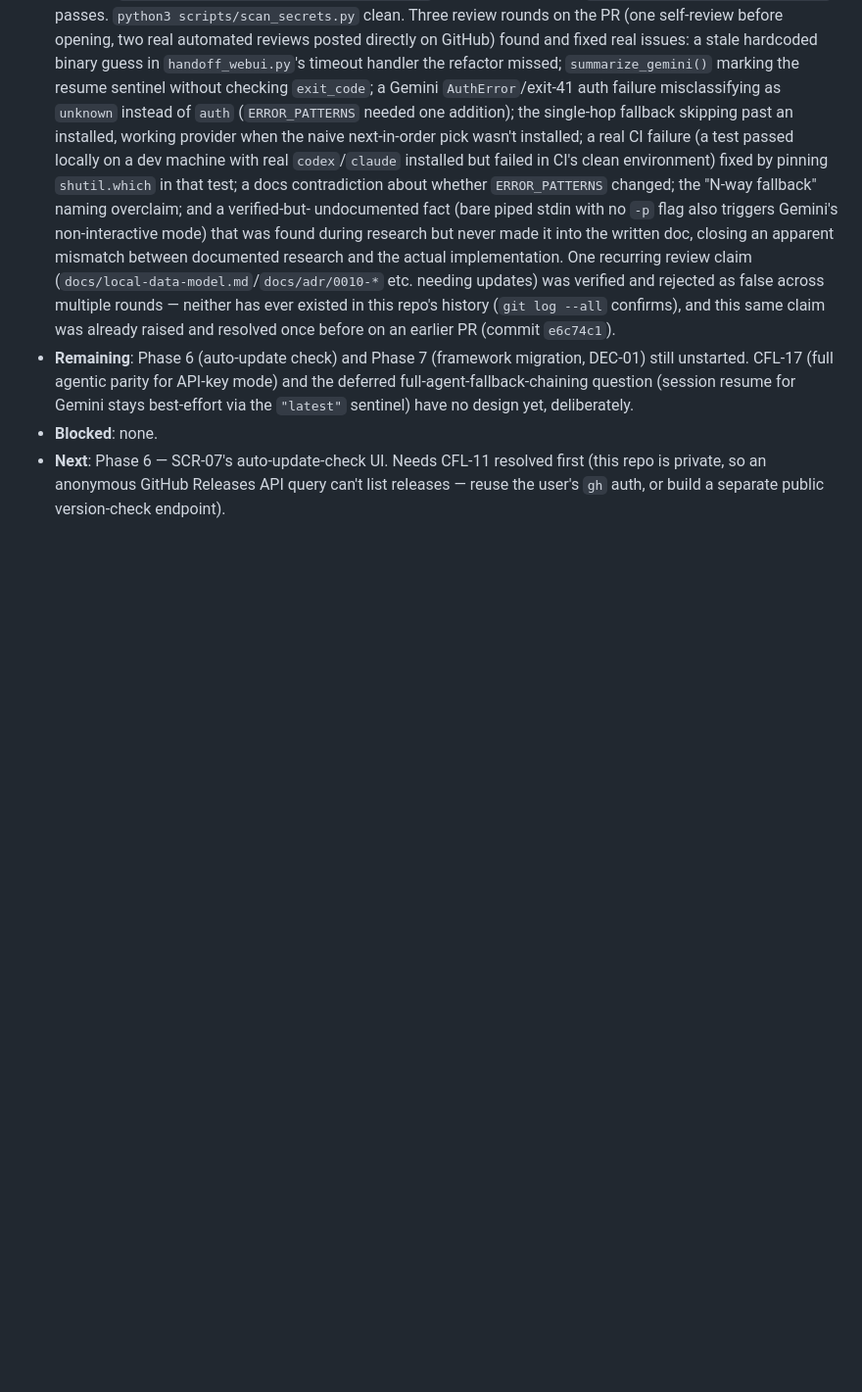
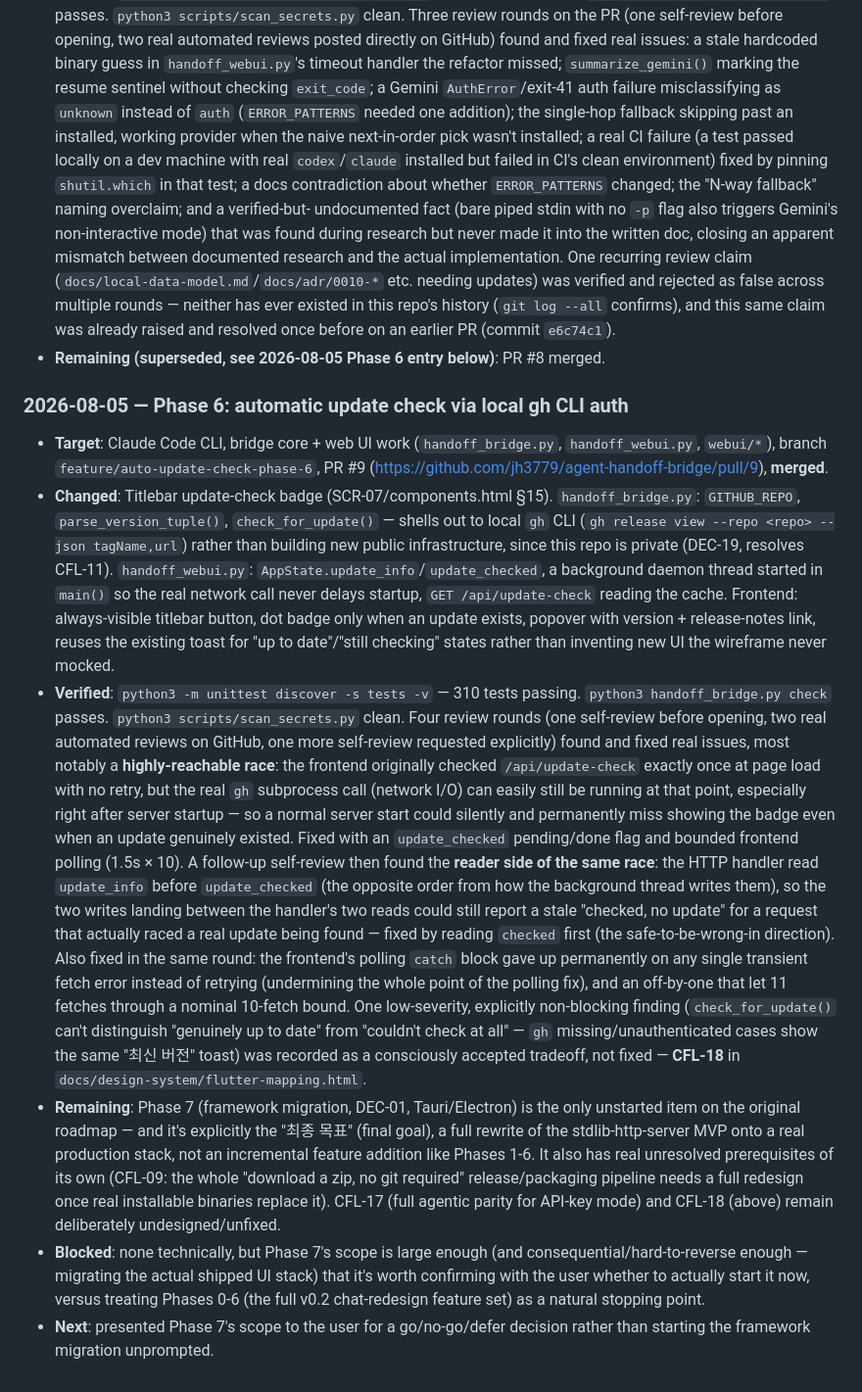
Before and after one commit to jh3779/agent-handoff-bridge, a Markdown page: .handoff/current.md, the part around the change. Shown at 98% size. GitHub-like rendering; blank space fills up the shorter version.

Commit message:
Update handoff packet for Phase 6 (auto-update check) completion
Co-Authored-By: Claude Sonnet 5 <noreply@anthropic.com>

```diff
--- a/.handoff/current.md
+++ b/.handoff/current.md
@@ -119,13 +119,68 @@ create a task-specific packet.
   multiple rounds — neither has ever existed in this repo's history
   (`git log --all` confirms), and this same claim was already raised and
   resolved once before on an earlier PR (commit `e6c74c1`).
-- **Remaining**: Phase 6 (auto-update check) and Phase 7 (framework
-  migration, DEC-01) still unstarted. CFL-17 (full agentic parity for
-  API-key mode) and the deferred full-agent-fallback-chaining question
-  (session resume for Gemini stays best-effort via the `"latest"`
-  sentinel) have no design yet, deliberately.
-- **Blocked**: none.
-- **Next**: Phase 6 — SCR-07's auto-update-check UI. Needs CFL-11
-  resolved first (this repo is private, so an anonymous GitHub Releases
-  API query can't list releases — reuse the user's `gh` auth, or build a
-  separate public version-check endpoint).
+- **Remaining (superseded, see 2026-08-05 Phase 6 entry below)**: PR #8
+  merged.
+
+### 2026-08-05 — Phase 6: automatic update check via local gh CLI auth
+
+- **Target**: Claude Code CLI, bridge core + web UI work
+  (`handoff_bridge.py`, `handoff_webui.py`, `webui/*`), branch
+  `feature/auto-update-check-phase-6`, PR #9
+  (https://github.com/jh3779/agent-handoff-bridge/pull/9), **merged**.
+- **Changed**: Titlebar update-check badge (SCR-07/components.html §15).
+  `handoff_bridge.py`: `GITHUB_REPO`, `parse_version_tuple()`,
+  `check_for_update()` — shells out to local `gh` CLI (`gh release view
+  --repo <repo> --json tagName,url`) rather than building new public
+  infrastructure, since this repo is private (DEC-19, resolves CFL-11).
+  `handoff_webui.py`: `AppState.update_info`/`update_checked`, a
+  background daemon thread started in `main()` so the real network call
+  never delays startup, `GET /api/update-check` reading the cache.
+  Frontend: always-visible titlebar button, dot badge only when an
+  update exists, popover with version + release-notes link, reuses the
+  existing toast for "up to date"/"still checking" states rather than
+  inventing new UI the wireframe never mocked.
+- **Verified**: `python3 -m unittest discover -s tests -v` — 310 tests
+  passing. `python3 handoff_bridge.py check` passes.
+  `python3 scripts/scan_secrets.py` clean. Four review rounds (one
+  self-review before opening, two real automated reviews on GitHub, one
+  more self-review requested explicitly) found and fixed real issues,
+  most notably a **highly-reachable race**: the frontend originally
+  checked `/api/update-check` exactly once at page load with no retry,
+  but the real `gh` subprocess call (network I/O) can easily still be
+  running at that point, especially right after server startup — so a
+  normal server start could silently and permanently miss showing the
+  badge even when an update genuinely existed. Fixed with an
+  `update_checked` pending/done flag and bounded frontend polling
+  (1.5s × 10). A follow-up self-review then found the **reader side of
+  the same race**: the HTTP handler read `update_info` before
+  `update_checked` (the opposite order from how the background thread
+  writes them), so the two writes landing between the handler's two
+  reads could still report a stale "checked, no update" for a request
+  that actually raced a real update being found — fixed by reading
+  `checked` first (the safe-to-be-wrong-in direction). Also fixed in the
+  same round: the frontend's polling `catch` block gave up permanently
+  on any single transient fetch error instead of retrying (undermining
+  the whole point of the polling fix), and an off-by-one that let 11
+  fetches through a nominal 10-fetch bound. One low-severity, explicitly
+  non-blocking finding (`check_for_update()` can't distinguish "genuinely
+  up to date" from "couldn't check at all" — `gh` missing/unauthenticated
+  cases show the same "최신 버전" toast) was recorded as a consciously
+  accepted tradeoff, not fixed — **CFL-18** in
+  `docs/design-system/flutter-mapping.html`.
+- **Remaining**: Phase 7 (framework migration, DEC-01, Tauri/Electron) is
+  the only unstarted item on the original roadmap — and it's explicitly
+  the "최종 목표" (final goal), a full rewrite of the stdlib-http-server
+  MVP onto a real production stack, not an incremental feature addition
+  like Phases 1-6. It also has real unresolved prerequisites of its own
+  (CFL-09: the whole "download a zip, no git required" release/packaging
+  pipeline needs a full redesign once real installable binaries replace
+  it). CFL-17 (full agentic parity for API-key mode) and CFL-18 (above)
+  remain deliberately undesigned/unfixed.
+- **Blocked**: none technically, but Phase 7's scope is large enough
+  (and consequential/hard-to-reverse enough — migrating the actual
+  shipped UI stack) that it's worth confirming with the user whether to
+  actually start it now, versus treating Phases 0-6 (the full v0.2
+  chat-redesign feature set) as a natural stopping point.
+- **Next**: presented Phase 7's scope to the user for a go/no-go/defer
+  decision rather than starting the framework migration unprompted.
```
